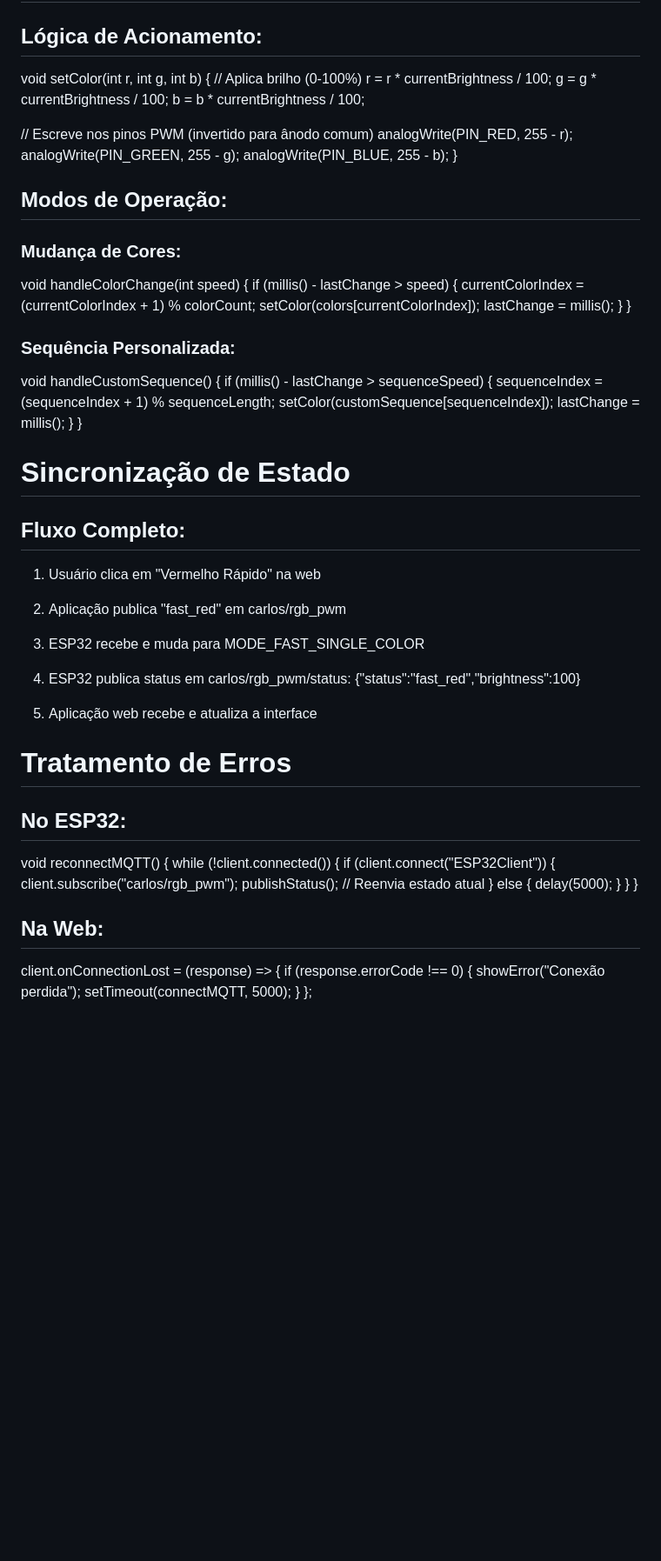
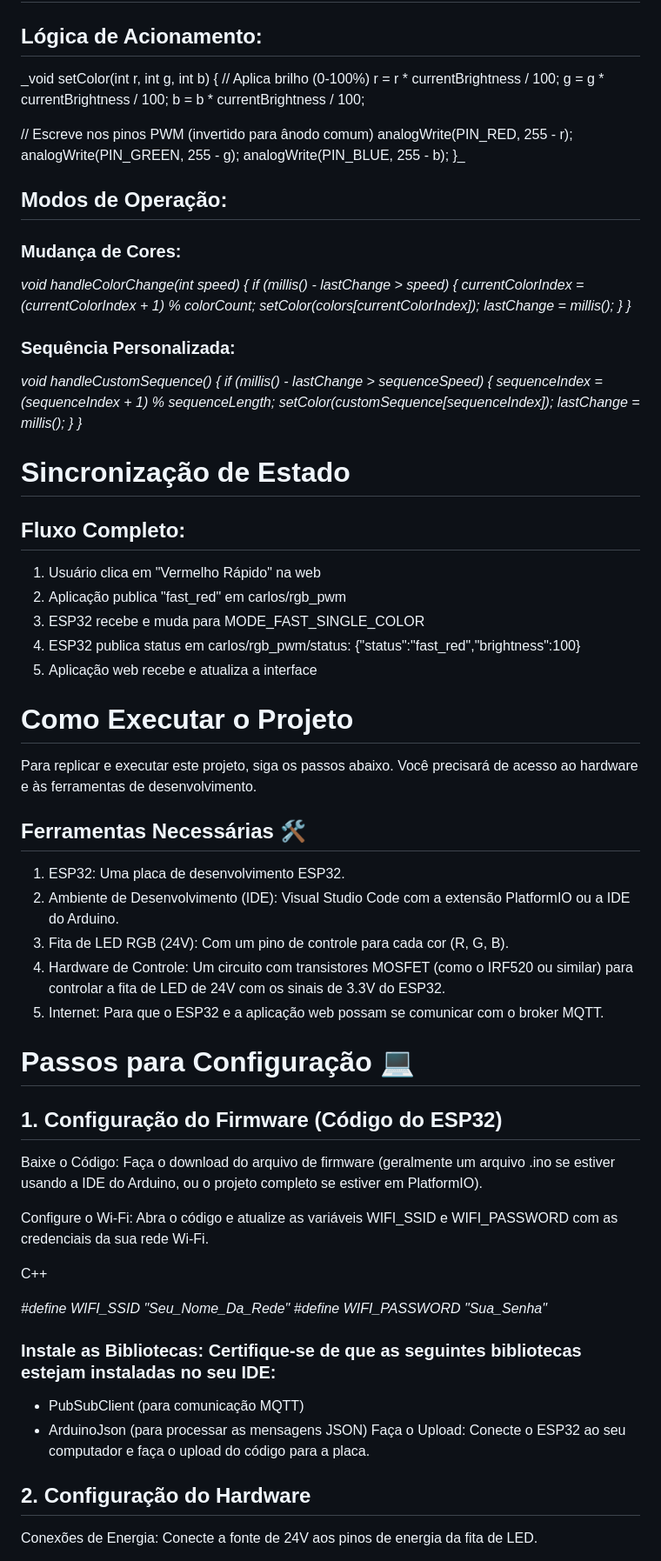
Before and after one commit to CarlosGabryel/Led-control-mqtt, a Markdown page: README.md, the part around one of its changes. Shown at 87% size. Drawn GitHub-style; blank space fills up the shorter version.

```diff
--- a/README.md
+++ b/README.md
@@ -96,7 +96,7 @@ function sendCommand(command) {
 
 # Controle dos LEDs
 ## Lógica de Acionamento:
-void setColor(int r, int g, int b) {
+_void setColor(int r, int g, int b) {
   // Aplica brilho (0-100%)
   r = r * currentBrightness / 100;
   g = g * currentBrightness / 100;
@@ -106,26 +106,26 @@ void setColor(int r, int g, int b) {
   analogWrite(PIN_RED, 255 - r);
   analogWrite(PIN_GREEN, 255 - g);
   analogWrite(PIN_BLUE, 255 - b);
-}
+}_
 
 ## Modos de Operação:
 ### Mudança de Cores:
-void handleColorChange(int speed) {
+_void handleColorChange(int speed) {
   if (millis() - lastChange > speed) {
     currentColorIndex = (currentColorIndex + 1) % colorCount;
     setColor(colors[currentColorIndex]);
     lastChange = millis();
   }
-}
+}_
 
 ### Sequência Personalizada:
-void handleCustomSequence() {
+_void handleCustomSequence() {
   if (millis() - lastChange > sequenceSpeed) {
     sequenceIndex = (sequenceIndex + 1) % sequenceLength;
     setColor(customSequence[sequenceIndex]);
     lastChange = millis();
   }
-}
+}_
 
 # Sincronização de Estado
 ## Fluxo Completo:
@@ -134,26 +134,36 @@ void handleCustomSequence() {
 3. ESP32 recebe e muda para MODE_FAST_SINGLE_COLOR
 4. ESP32 publica status em carlos/rgb_pwm/status:
 {"status":"fast_red","brightness":100}
-
 5. Aplicação web recebe e atualiza a interface
 
-# Tratamento de Erros
-## No ESP32:
-void reconnectMQTT() {
-  while (!client.connected()) {
-    if (client.connect("ESP32Client")) {
-      client.subscribe("carlos/rgb_pwm");
-      publishStatus(); // Reenvia estado atual
-    } else {
-      delay(5000);
-    }
-  }
-}
 
-## Na Web:
-client.onConnectionLost = (response) => {
-  if (response.errorCode !== 0) {
-    showError("Conexão perdida");
-    setTimeout(connectMQTT, 5000);
-  }
-};
+
+# Como Executar o Projeto
+Para replicar e executar este projeto, siga os passos abaixo. Você precisará de acesso ao hardware e às ferramentas de desenvolvimento.
+
+## Ferramentas Necessárias 🛠️
+1. ESP32: Uma placa de desenvolvimento ESP32.
+2. Ambiente de Desenvolvimento (IDE): Visual Studio Code com a extensão PlatformIO ou a IDE do Arduino.
+3. Fita de LED RGB (24V): Com um pino de controle para cada cor (R, G, B).
+4. Hardware de Controle: Um circuito com transistores MOSFET (como o IRF520 ou similar) para controlar a fita de LED de 24V com os sinais de 3.3V do ESP32.
+5. Internet: Para que o ESP32 e a aplicação web possam se comunicar com o broker MQTT.
+
+# Passos para Configuração 💻
+## 1. Configuração do Firmware (Código do ESP32)
+Baixe o Código: Faça o download do arquivo de firmware (geralmente um arquivo .ino se estiver usando a IDE do Arduino, ou o projeto completo se estiver em PlatformIO).
+
+Configure o Wi-Fi: Abra o código e atualize as variáveis WIFI_SSID e WIFI_PASSWORD com as credenciais da sua rede Wi-Fi.
+
+C++
+
+_#define WIFI_SSID "Seu_Nome_Da_Rede"
+#define WIFI_PASSWORD "Sua_Senha"_
+
+### Instale as Bibliotecas: Certifique-se de que as seguintes bibliotecas estejam instaladas no seu IDE:
+ - PubSubClient (para comunicação MQTT)
+ - ArduinoJson (para processar as mensagens JSON)
+Faça o Upload: Conecte o ESP32 ao seu computador e faça o upload do código para a placa.
+
+## 2. Configuração do Hardware
+Conexões de Energia: Conecte a fonte de 24V aos pinos de energia da fita de LED.
+
```
Also changed, not shown: other parts of README.md (+24 -12 lines).
